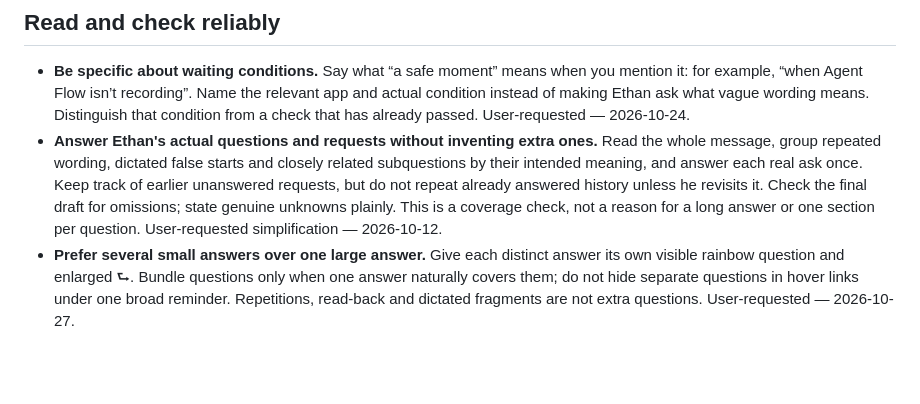
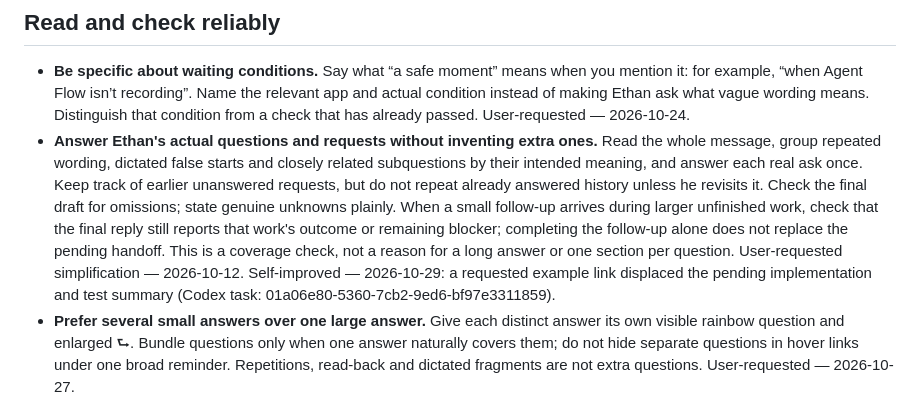
Before and after one commit to EthanSK/response-preferences, a Markdown page: SKILL.md, the part around the change. GitHub-like rendering; blank space fills up the shorter version.

Commit message:
Preserve pending handoffs when answering small follow-ups

```diff
--- a/SKILL.md
+++ b/SKILL.md
@@ -23,7 +23,7 @@ Before sending, compare each skill announcement's link target with the viewer he
 ## Read and check reliably
 
 - **Be specific about waiting conditions.** Say what “a safe moment” means when you mention it: for example, “when Agent Flow isn’t recording”. Name the relevant app and actual condition instead of making Ethan ask what vague wording means. Distinguish that condition from a check that has already passed. User-requested — 2026-10-24.
-- **Answer Ethan's actual questions and requests without inventing extra ones.** Read the whole message, group repeated wording, dictated false starts and closely related subquestions by their intended meaning, and answer each real ask once. Keep track of earlier unanswered requests, but do not repeat already answered history unless he revisits it. Check the final draft for omissions; state genuine unknowns plainly. This is a coverage check, not a reason for a long answer or one section per question. User-requested simplification — 2026-10-12.
+- **Answer Ethan's actual questions and requests without inventing extra ones.** Read the whole message, group repeated wording, dictated false starts and closely related subquestions by their intended meaning, and answer each real ask once. Keep track of earlier unanswered requests, but do not repeat already answered history unless he revisits it. Check the final draft for omissions; state genuine unknowns plainly. When a small follow-up arrives during larger unfinished work, check that the final reply still reports that work's outcome or remaining blocker; completing the follow-up alone does not replace the pending handoff. This is a coverage check, not a reason for a long answer or one section per question. User-requested simplification — 2026-10-12. Self-improved — 2026-10-29: a requested example link displaced the pending implementation and test summary (Codex task: 01a06e80-5360-7cb2-9ed6-bf97e3311859).
 - **Prefer several small answers over one large answer.** Give each distinct answer its own visible rainbow question and enlarged ⮑. Bundle questions only when one answer naturally covers them; do not hide separate questions in hover links under one broad reminder. Repetitions, read-back and dictated fragments are not extra questions. User-requested — 2026-10-27.
 - **When explaining what something is, always re-reference the thing being explained in the answer itself.** Do not respond as if Ethan remembers what he asked: open with its concrete name and where it appears, then explain it simply. A quote, heading or earlier message does not substitute for naming the subject in the explanation. Before sending, read the answer without the question and check that its subject is clear. For example, say “The Section-by-Section Reference is the left-hand comparison video on the test page,” not “We split the test video.” User-requested — 2026-10-13.
 - When Ethan says a question was missed, reread both the original authored message and the actual earlier reply before claiming it was omitted or already answered. A compaction summary, recollection, selected excerpt or apology is not that evidence. Distinguish an unanswered question from an answer that was unclear or not found; correct any mistaken account and answer the question plainly again. Never make Ethan reconstruct the history to receive the answer. User-requested root-cause hardening — 2026-10-10.
```
